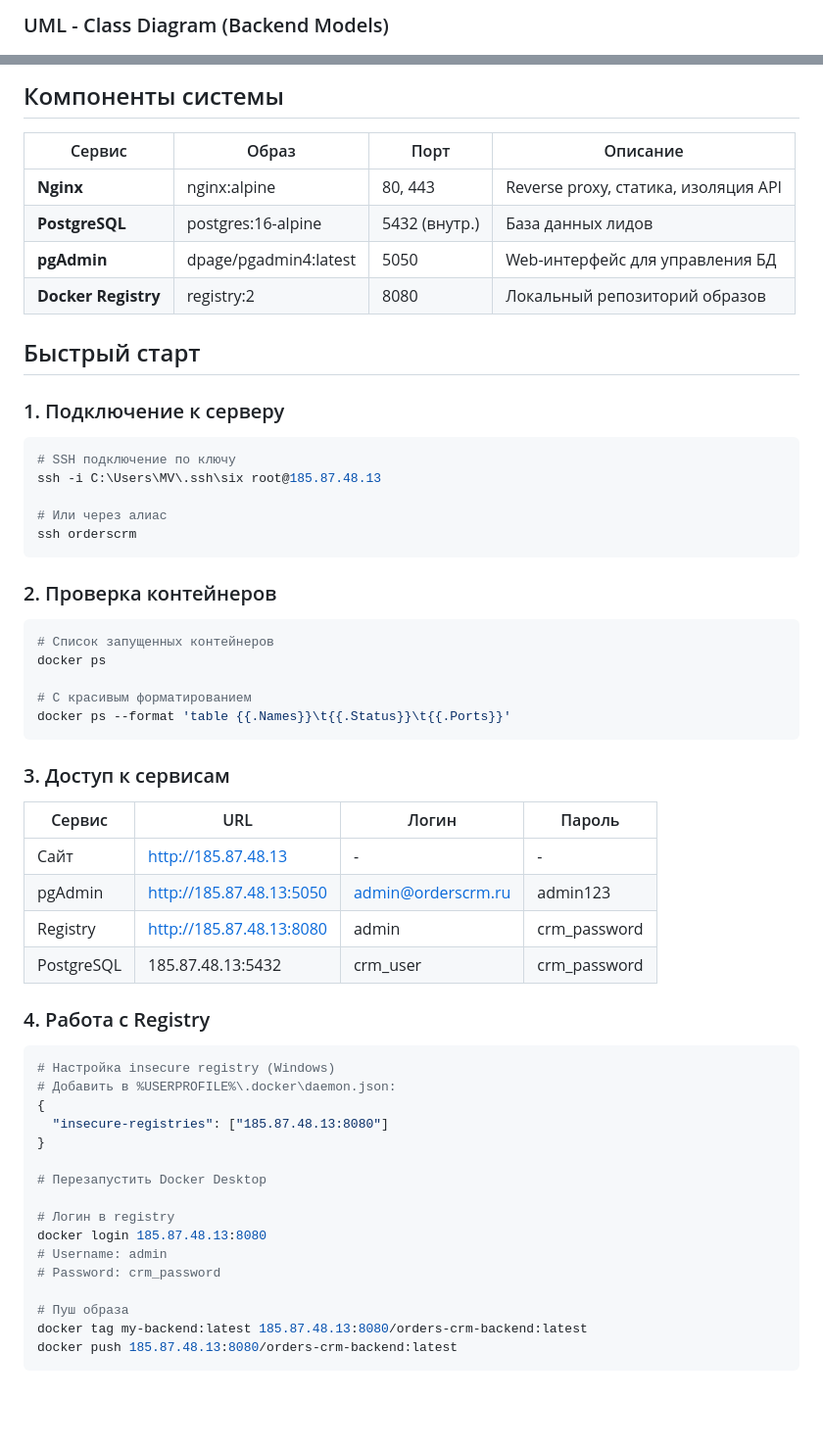
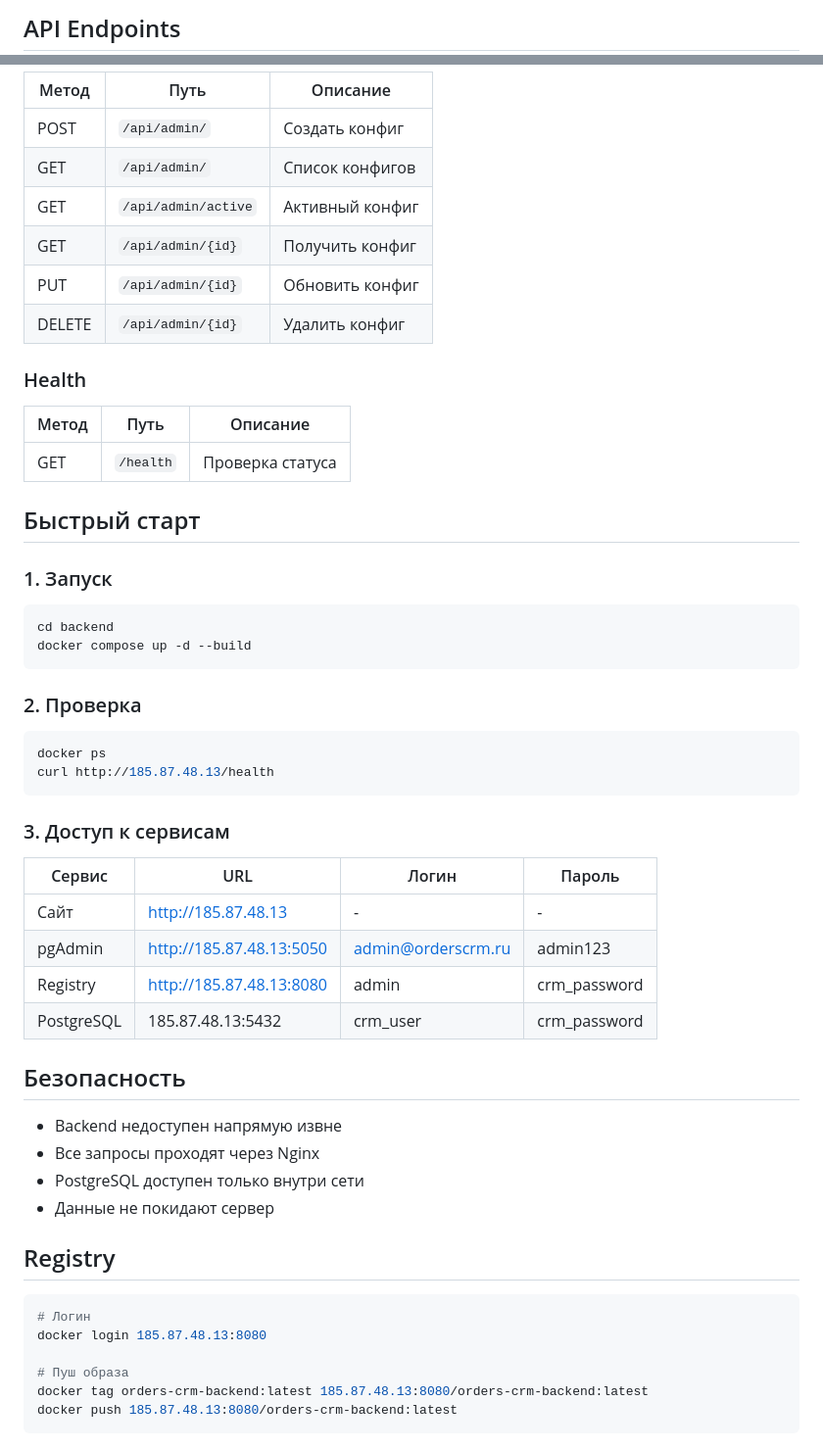
Before and after one commit to MatveiV/OrdersCRM, a Markdown page: backend/README.md, 2 parts joined by grey strips. Shown at 98% size. Drawn GitHub-style; blank space fills up the shorter version.

Commit message:
docs: update README with new backend structure and API docs

````diff
--- a/backend/README.md
+++ b/backend/README.md
@@ -147,4 +170,4 @@ erDiagram
 ```
 
-### UML - Class Diagram (Backend Models)
+## API Endpoints
 
@@ -209,33 +195,33 @@ classDiagram
 
-## Компоненты системы
+| Метод | Путь | Описание |
+|-------|------|----------|
+| POST | `/api/admin/` | Создать конфиг |
+| GET | `/api/admin/` | Список конфигов |
+| GET | `/api/admin/active` | Активный конфиг |
+| GET | `/api/admin/{id}` | Получить конфиг |
+| PUT | `/api/admin/{id}` | Обновить конфиг |
+| DELETE | `/api/admin/{id}` | Удалить конфиг |
 
-| Сервис | Образ | Порт | Описание |
-|--------|-------|------|----------|
-| **Nginx** | nginx:alpine | 80, 443 | Reverse proxy, статика, изоляция API |
-| **PostgreSQL** | postgres:16-alpine | 5432 (внутр.) | База данных лидов |
-| **pgAdmin** | dpage/pgadmin4:latest | 5050 | Web-интерфейс для управления БД |
-| **Docker Registry** | registry:2 | 8080 | Локальный репозиторий образов |
+### Health
+
+| Метод | Путь | Описание |
+|-------|------|----------|
+| GET | `/health` | Проверка статуса |
 
 ## Быстрый старт
 
-### 1. Подключение к серверу
+### 1. Запуск
 
 ```bash
-# SSH подключение по ключу
-ssh -i C:\Users\MV\.ssh\six root@185.87.48.13
-
-# Или через алиас
-ssh orderscrm
+cd backend
+docker compose up -d --build
 ```
 
-### 2. Проверка контейнеров
+### 2. Проверка
 
 ```bash
-# Список запущенных контейнеров
 docker ps
-
-# С красивым форматированием
-docker ps --format 'table {{.Names}}\t{{.Status}}\t{{.Ports}}'
+curl http://185.87.48.13/health
 ```
 
 ### 3. Доступ к сервисам
@@ -247,23 +233,20 @@ docker ps --format 'table {{.Names}}\t{{.Status}}\t{{.Ports}}'
 | Registry | http://185.87.48.13:8080 | admin | crm_password |
 | PostgreSQL | 185.87.48.13:5432 | crm_user | crm_password |
 
-### 4. Работа с Registry
+## Безопасность
+
+- Backend недоступен напрямую извне
+- Все запросы проходят через Nginx
+- PostgreSQL доступен только внутри сети
+- Данные не покидают сервер
+
+## Registry
 
 ```bash
-# Настройка insecure registry (Windows)
-# Добавить в %USERPROFILE%\.docker\daemon.json:
-{
-  "insecure-registries": ["185.87.48.13:8080"]
-}
-
-# Перезапустить Docker Desktop
-
-# Логин в registry
+# Логин
 docker login 185.87.48.13:8080
-# Username: admin
-# Password: crm_password
 
 # Пуш образа
-docker tag my-backend:latest 185.87.48.13:8080/orders-crm-backend:latest
+docker tag orders-crm-backend:latest 185.87.48.13:8080/orders-crm-backend:latest
 docker push 185.87.48.13:8080/orders-crm-backend:latest
 ```
````
Also changed, not shown: other parts of backend/README.md (+116 -287 lines).
